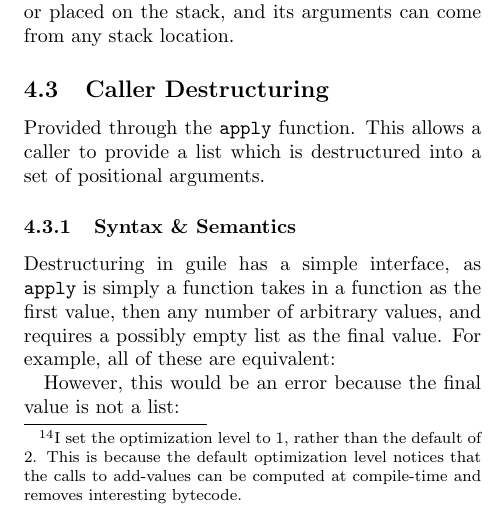
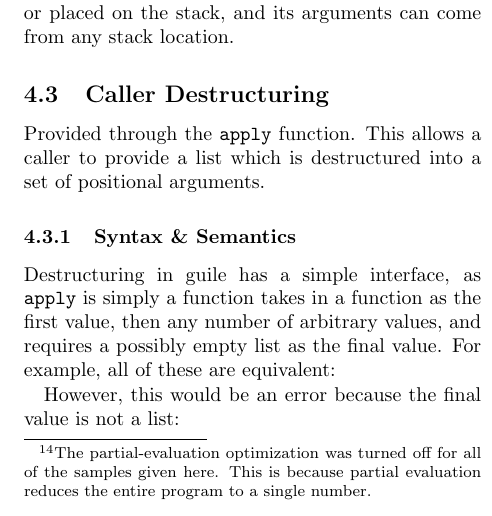
Before and after one commit to skyvine/comparative-function-arguments, a LaTeX document (prose/main.tex, which reads prose/25-state-of-guile.tex): part of one column of page 19 of 25, cut so that both start at the same text. Compiled offline with pdfLaTeX.

Commit message:
Update footnote about optimization tweak to be accurate.

```diff
--- a/prose/25-state-of-guile.tex
+++ b/prose/25-state-of-guile.tex
@@ -189,9 +189,8 @@ a16d4e82e949954805bf2cd42cfbb519fcf4012d - (Apr 06 2013) Adds bind-kwargs
 
 The bytecode
 \footnote{
-  I set the optimization level to 1, rather than the default of 2.
-  This is because the default optimization level notices that the calls to add-values
-  can be computed at compile-time and removes interesting bytecode.
+	The partial-evaluation optimization was turned off for all of the samples given here.
+	This is because partial evaluation reduces the entire program to a single number.
 }
 generated for the call to \texttt{add-values} prepares for the function call by loading
 the function, loading the arguments, and dispatching to the function.
```
